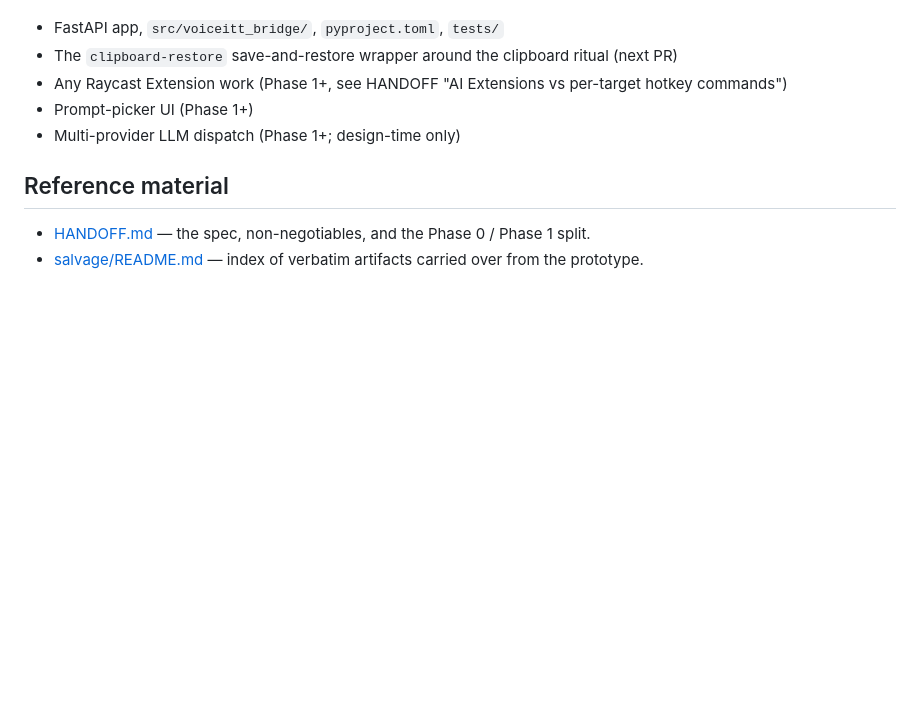
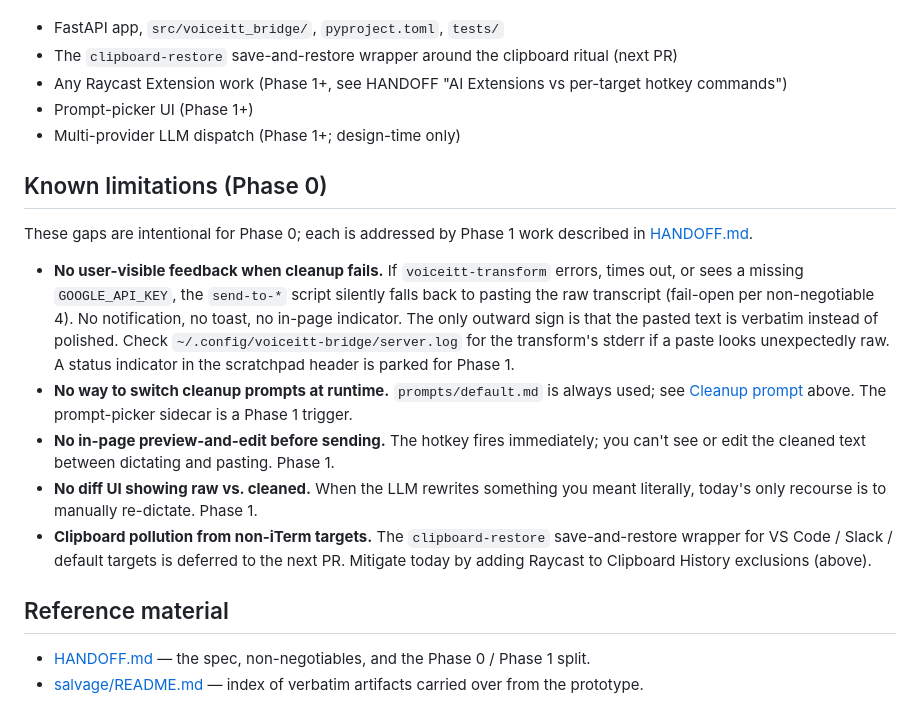
Before and after one commit to dmclark/voiceitt-bridge, a Markdown page: README.md, the part around one of its changes. Rendered like a GitHub page; blank space fills up the shorter version.

```diff
--- a/README.md
+++ b/README.md
@@ -132,6 +191,34 @@ list):
 - Prompt-picker UI (Phase 1+)
 - Multi-provider LLM dispatch (Phase 1+; design-time only)
 
+## Known limitations (Phase 0)
+
+These gaps are intentional for Phase 0; each is addressed by Phase 1
+work described in [HANDOFF.md](./HANDOFF.md).
+
+- **No user-visible feedback when cleanup fails.** If
+  `voiceitt-transform` errors, times out, or sees a missing
+  `GOOGLE_API_KEY`, the `send-to-*` script silently falls back to
+  pasting the raw transcript (fail-open per non-negotiable 4). No
+  notification, no toast, no in-page indicator. The only outward
+  sign is that the pasted text is verbatim instead of polished.
+  Check `~/.config/voiceitt-bridge/server.log` for the transform's
+  stderr if a paste looks unexpectedly raw. A status indicator in
+  the scratchpad header is parked for Phase 1.
+- **No way to switch cleanup prompts at runtime.**
+  `prompts/default.md` is always used; see [Cleanup prompt](#cleanup-prompt)
+  above. The prompt-picker sidecar is a Phase 1 trigger.
+- **No in-page preview-and-edit before sending.** The hotkey fires
+  immediately; you can't see or edit the cleaned text between
+  dictating and pasting. Phase 1.
+- **No diff UI showing raw vs. cleaned.** When the LLM rewrites
+  something you meant literally, today's only recourse is to
+  manually re-dictate. Phase 1.
+- **Clipboard pollution from non-iTerm targets.** The
+  `clipboard-restore` save-and-restore wrapper for VS Code / Slack
+  / default targets is deferred to the next PR. Mitigate today by
+  adding Raycast to Clipboard History exclusions (above).
+
 ## Reference material
 
 - [HANDOFF.md](./HANDOFF.md) — the spec, non-negotiables, and the
```
Also changed, not shown: other parts of README.md (+60 -1 lines).
